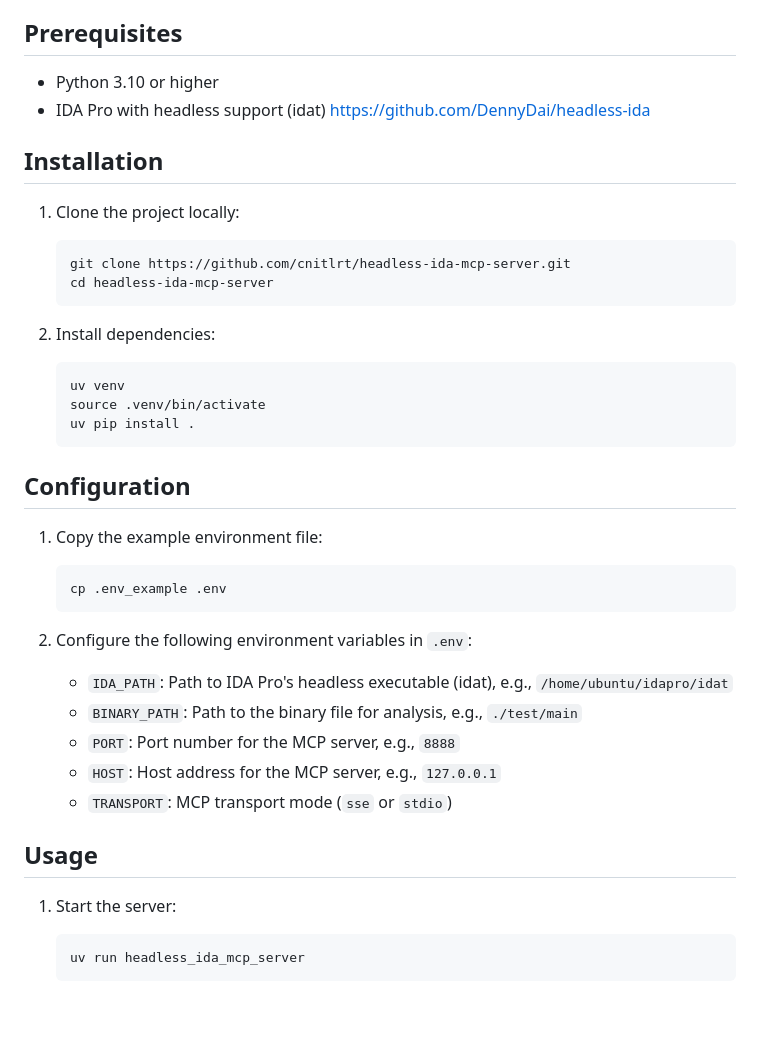
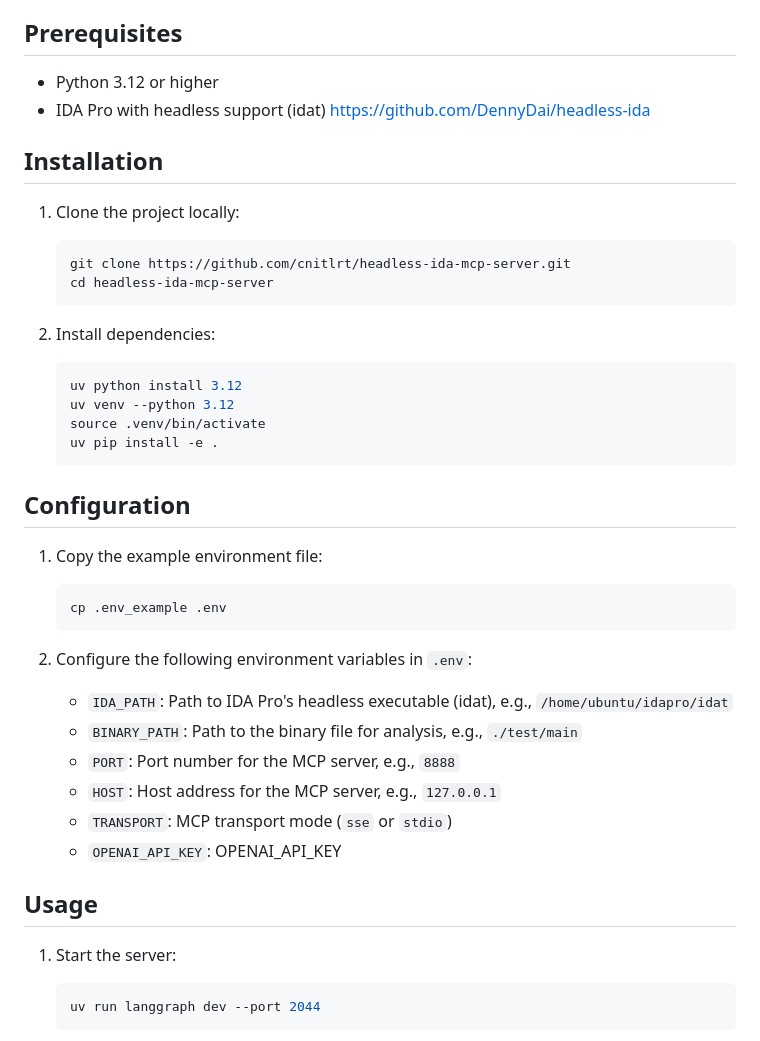
Before and after one commit to cnitlrt/headless-ida-mcp-server, a Markdown page: README.md, the part around one of its changes. Drawn GitHub-style; blank space fills up the shorter version.

Commit message:
Added langgraph mode

````diff
--- a/README.md
+++ b/README.md
@@ -14,7 +15,7 @@ This project uses IDA Pro's headless mode to analyze binary files and provides a
 
 ## Prerequisites
 
-- Python 3.10 or higher
+- Python 3.12 or higher
 - IDA Pro with headless support (idat) https://github.com/DennyDai/headless-ida
 
 ## Installation
@@ -25,22 +26,22 @@ This project uses IDA Pro's headless mode to analyze binary files and provides a
    git clone https://github.com/cnitlrt/headless-ida-mcp-server.git
    cd headless-ida-mcp-server
    ```
-
 2. Install dependencies:
 
    ```bash
-   uv venv
+   uv python install 3.12
+   uv venv --python 3.12
    source .venv/bin/activate
-   uv pip install .
+   uv pip install -e .
    ```
 
 ## Configuration
 
 1. Copy the example environment file:
+
    ```bash
    cp .env_example .env
    ```
-
 2. Configure the following environment variables in `.env`:
 
    - `IDA_PATH`: Path to IDA Pro's headless executable (idat), e.g., `/home/ubuntu/idapro/idat`
@@ -48,10 +49,12 @@ This project uses IDA Pro's headless mode to analyze binary files and provides a
    - `PORT`: Port number for the MCP server, e.g., `8888`
    - `HOST`: Host address for the MCP server, e.g., `127.0.0.1`
    - `TRANSPORT`: MCP transport mode (`sse` or `stdio`)
+   - `OPENAI_API_KEY`: OPENAI_API_KEY
 
 ## Usage
 
 1. Start the server:
+
    ```bash
-   uv run headless_ida_mcp_server
+   uv run langgraph dev --port 2044
    ```
````
Also changed, not shown: other parts of README.md (+2 -9 lines), images/pic3.png (added), 10 other files.
